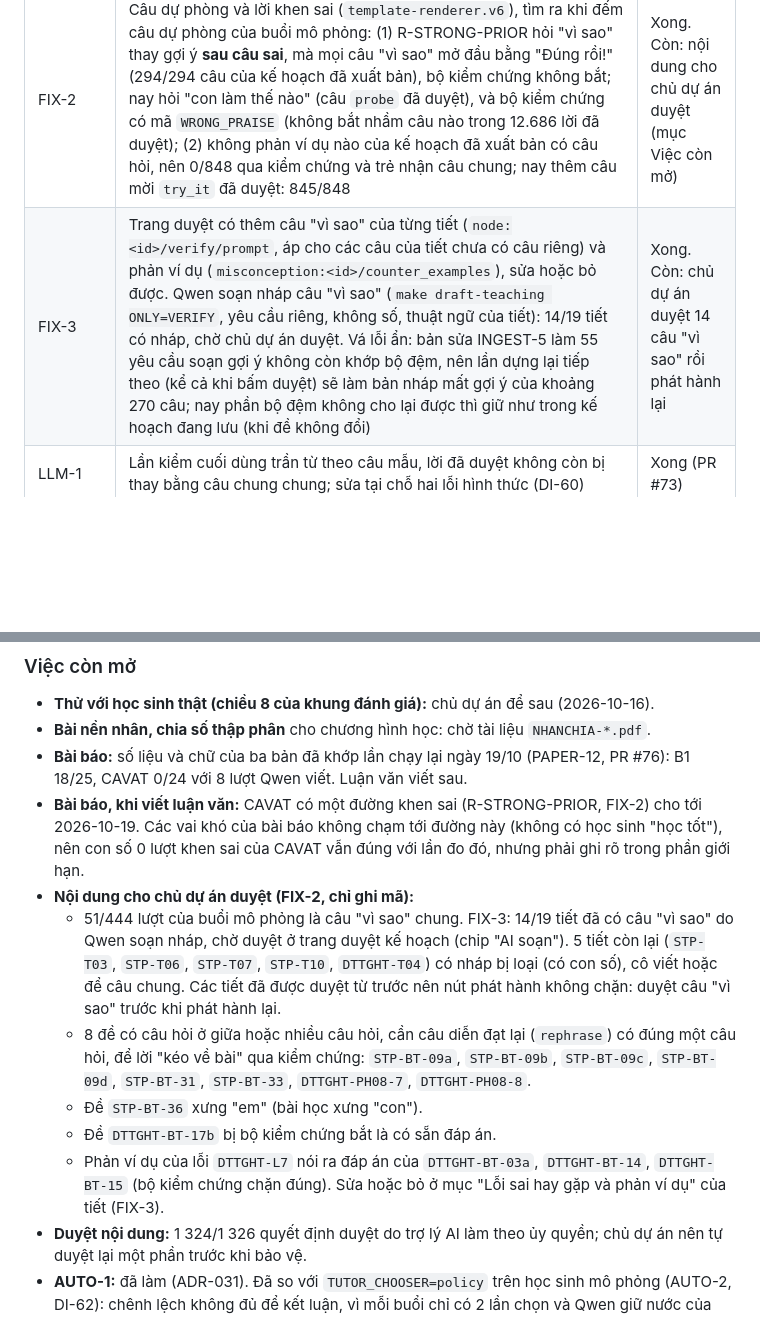
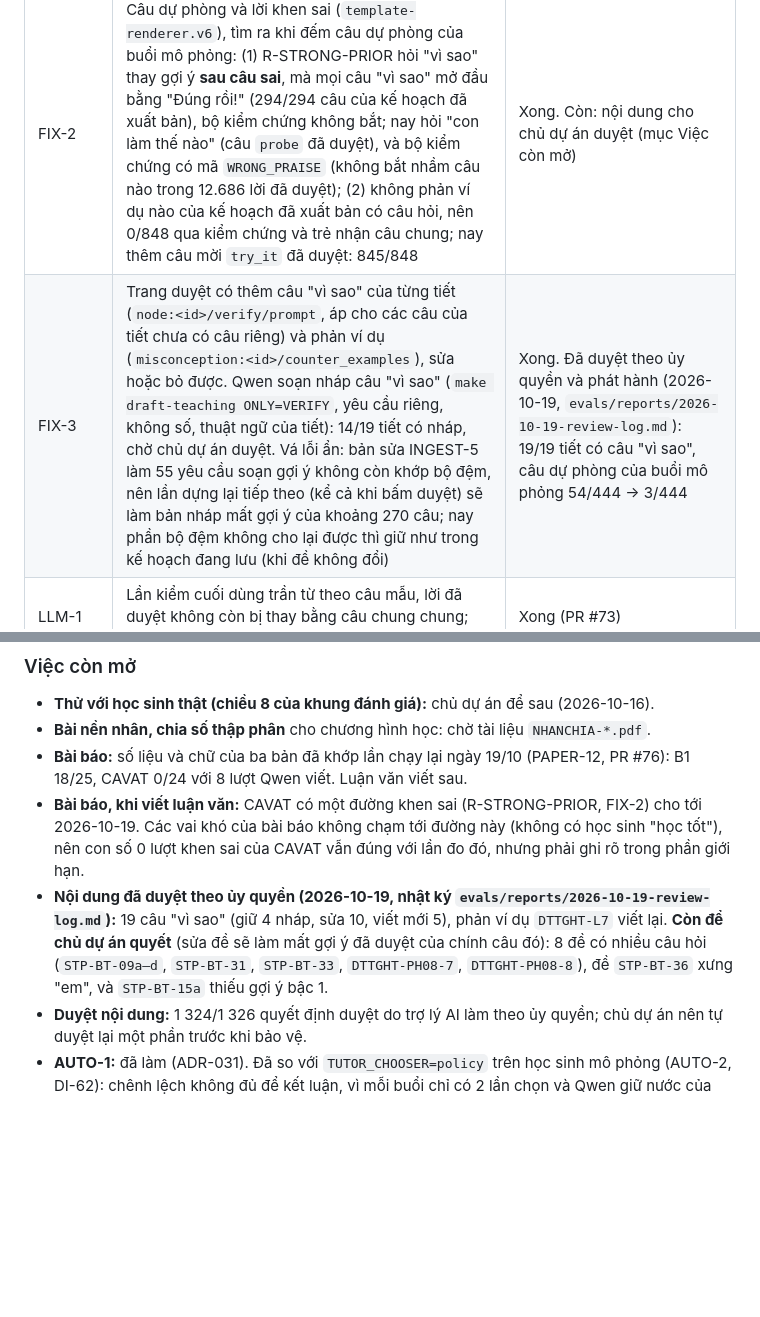
Before and after one commit to minhvuogdzz/EduAISupport, a Markdown page: docs/tasks/BACKLOG.md, 2 parts joined by grey strips. Rendered like a GitHub page; blank space fills up the shorter version.

```diff
--- a/docs/tasks/BACKLOG.md
+++ b/docs/tasks/BACKLOG.md
@@ -166,7 +166,7 @@ Chủ dự án chạy thử và chỉ ra: giao diện chữ quá to; gia sư ch
 | PAPER-2..11 | Bài báo: bản dài `docs/paper/cavat-paper.tex`, bản 8 trang `cavat-paper-compact.tex`, số liệu sinh bằng `make paper-data` | Xong (PR #61–#71) |
 | FIX-1 | Thành thạo tạm thời từ M ≥ 85 theo §53 (DI-59, `node-mastery/0.3.0`); luật "lộ đáp án" kiểm cả câu trắc nghiệm (B1 15/25 → 18/25); ghi nguồn từng lượt của CAVAT | Xong (PR #72) |
 | FIX-2 | Câu dự phòng và lời khen sai (`template-renderer.v6`), tìm ra khi đếm câu dự phòng của buổi mô phỏng: (1) R-STRONG-PRIOR hỏi "vì sao" thay gợi ý **sau câu sai**, mà mọi câu "vì sao" mở đầu bằng "Đúng rồi!" (294/294 câu của kế hoạch đã xuất bản), bộ kiểm chứng không bắt; nay hỏi "con làm thế nào" (câu `probe` đã duyệt), và bộ kiểm chứng có mã `WRONG_PRAISE` (không bắt nhầm câu nào trong 12.686 lời đã duyệt); (2) không phản ví dụ nào của kế hoạch đã xuất bản có câu hỏi, nên 0/848 qua kiểm chứng và trẻ nhận câu chung; nay thêm câu mời `try_it` đã duyệt: 845/848 | Xong. Còn: nội dung cho chủ dự án duyệt (mục Việc còn mở) |
-| FIX-3 | Trang duyệt có thêm câu "vì sao" của từng tiết (`node:<id>/verify/prompt`, áp cho các câu của tiết chưa có câu riêng) và phản ví dụ (`misconception:<id>/counter_examples`), sửa hoặc bỏ được. Qwen soạn nháp câu "vì sao" (`make draft-teaching ONLY=VERIFY`, yêu cầu riêng, không số, thuật ngữ của tiết): 14/19 tiết có nháp, chờ chủ dự án duyệt. Vá lỗi ẩn: bản sửa INGEST-5 làm 55 yêu cầu soạn gợi ý không còn khớp bộ đệm, nên lần dựng lại tiếp theo (kể cả khi bấm duyệt) sẽ làm bản nháp mất gợi ý của khoảng 270 câu; nay phần bộ đệm không cho lại được thì giữ như trong kế hoạch đang lưu (khi đề không đổi) | Xong. Còn: chủ dự án duyệt 14 câu "vì sao" rồi phát hành lại |
+| FIX-3 | Trang duyệt có thêm câu "vì sao" của từng tiết (`node:<id>/verify/prompt`, áp cho các câu của tiết chưa có câu riêng) và phản ví dụ (`misconception:<id>/counter_examples`), sửa hoặc bỏ được. Qwen soạn nháp câu "vì sao" (`make draft-teaching ONLY=VERIFY`, yêu cầu riêng, không số, thuật ngữ của tiết): 14/19 tiết có nháp, chờ chủ dự án duyệt. Vá lỗi ẩn: bản sửa INGEST-5 làm 55 yêu cầu soạn gợi ý không còn khớp bộ đệm, nên lần dựng lại tiếp theo (kể cả khi bấm duyệt) sẽ làm bản nháp mất gợi ý của khoảng 270 câu; nay phần bộ đệm không cho lại được thì giữ như trong kế hoạch đang lưu (khi đề không đổi) | Xong. Đã duyệt theo ủy quyền và phát hành (2026-10-19, `evals/reports/2026-10-19-review-log.md`): 19/19 tiết có câu "vì sao", câu dự phòng của buổi mô phỏng 54/444 → 3/444 |
 | LLM-1 | Lần kiểm cuối dùng trần từ theo câu mẫu, lời đã duyệt không còn bị thay bằng câu chung chung; sửa tại chỗ hai lỗi hình thức (DI-60) | Xong (PR #73) |
 | LLM-2 | Dành lượt gọi Qwen cho giải thích, gợi ý, kéo về bài; giữ trần 15 (DI-61) | Xong (PR #74) |
 | DOCS-1 | BACKLOG theo đúng hiện trạng; bản REV-ECIT 2026 vào `docs/paper/rev-ecit-2026/` | Xong |
@@ -177,12 +177,7 @@ Chủ dự án chạy thử và chỉ ra: giao diện chữ quá to; gia sư ch
 - **Bài nền nhân, chia số thập phân** cho chương hình học: chờ tài liệu `NHANCHIA-*.pdf`.
 - **Bài báo:** số liệu và chữ của ba bản đã khớp lần chạy lại ngày 19/10 (PAPER-12, PR #76): B1 18/25, CAVAT 0/24 với 8 lượt Qwen viết. Luận văn viết sau.
 - **Bài báo, khi viết luận văn:** CAVAT có một đường khen sai (R-STRONG-PRIOR, FIX-2) cho tới 2026-10-19. Các vai khó của bài báo không chạm tới đường này (không có học sinh "học tốt"), nên con số 0 lượt khen sai của CAVAT vẫn đúng với lần đo đó, nhưng phải ghi rõ trong phần giới hạn.
-- **Nội dung cho chủ dự án duyệt (FIX-2, chỉ ghi mã):**
-  - 51/444 lượt của buổi mô phỏng là câu "vì sao" chung. FIX-3: 14/19 tiết đã có câu "vì sao" do Qwen soạn nháp, chờ duyệt ở trang duyệt kế hoạch (chip "AI soạn"). 5 tiết còn lại (`STP-T03`, `STP-T06`, `STP-T07`, `STP-T10`, `DTTGHT-T04`) có nháp bị loại (có con số), cô viết hoặc để câu chung. Các tiết đã được duyệt từ trước nên nút phát hành không chặn: duyệt câu "vì sao" trước khi phát hành lại.
-  - 8 đề có câu hỏi ở giữa hoặc nhiều câu hỏi, cần câu diễn đạt lại (`rephrase`) có đúng một câu hỏi, để lời "kéo về bài" qua kiểm chứng: `STP-BT-09a`, `STP-BT-09b`, `STP-BT-09c`, `STP-BT-09d`, `STP-BT-31`, `STP-BT-33`, `DTTGHT-PH08-7`, `DTTGHT-PH08-8`.
-  - Đề `STP-BT-36` xưng "em" (bài học xưng "con").
-  - Đề `DTTGHT-BT-17b` bị bộ kiểm chứng bắt là có sẵn đáp án.
-  - Phản ví dụ của lỗi `DTTGHT-L7` nói ra đáp án của `DTTGHT-BT-03a`, `DTTGHT-BT-14`, `DTTGHT-BT-15` (bộ kiểm chứng chặn đúng). Sửa hoặc bỏ ở mục "Lỗi sai hay gặp và phản ví dụ" của tiết (FIX-3).
+- **Nội dung đã duyệt theo ủy quyền (2026-10-19, nhật ký `evals/reports/2026-10-19-review-log.md`):** 19 câu "vì sao" (giữ 4 nháp, sửa 10, viết mới 5), phản ví dụ `DTTGHT-L7` viết lại. **Còn để chủ dự án quyết** (sửa đề sẽ làm mất gợi ý đã duyệt của chính câu đó): 8 đề có nhiều câu hỏi (`STP-BT-09a–d`, `STP-BT-31`, `STP-BT-33`, `DTTGHT-PH08-7`, `DTTGHT-PH08-8`), đề `STP-BT-36` xưng "em", và `STP-BT-15a` thiếu gợi ý bậc 1.
 - **Duyệt nội dung:** 1 324/1 326 quyết định duyệt do trợ lý AI làm theo ủy quyền; chủ dự án nên tự duyệt lại một phần trước khi bảo vệ.
 - **AUTO-1:** đã làm (ADR-031). Đã so với `TUTOR_CHOOSER=policy` trên học sinh mô phỏng (AUTO-2, DI-62): chênh lệch không đủ để kết luận, vì mỗi buổi chỉ có 2 lần chọn và Qwen giữ nước của chính sách cả 4 lần. Đo ngoài trần (AUTO-3): bản `0.1` chọn nước không phải gợi ý ở cả 46/46 lượt. Prompt mới (AUTO-4, `0.2`): 45/46 lượt khớp tiêu chí khi nào gợi ý (DI-62). Chưa đo trên học sinh thật.
 
```
Also changed, not shown: evals/reports/2026-10-19-review-log.md (added, +49 -0 lines).
